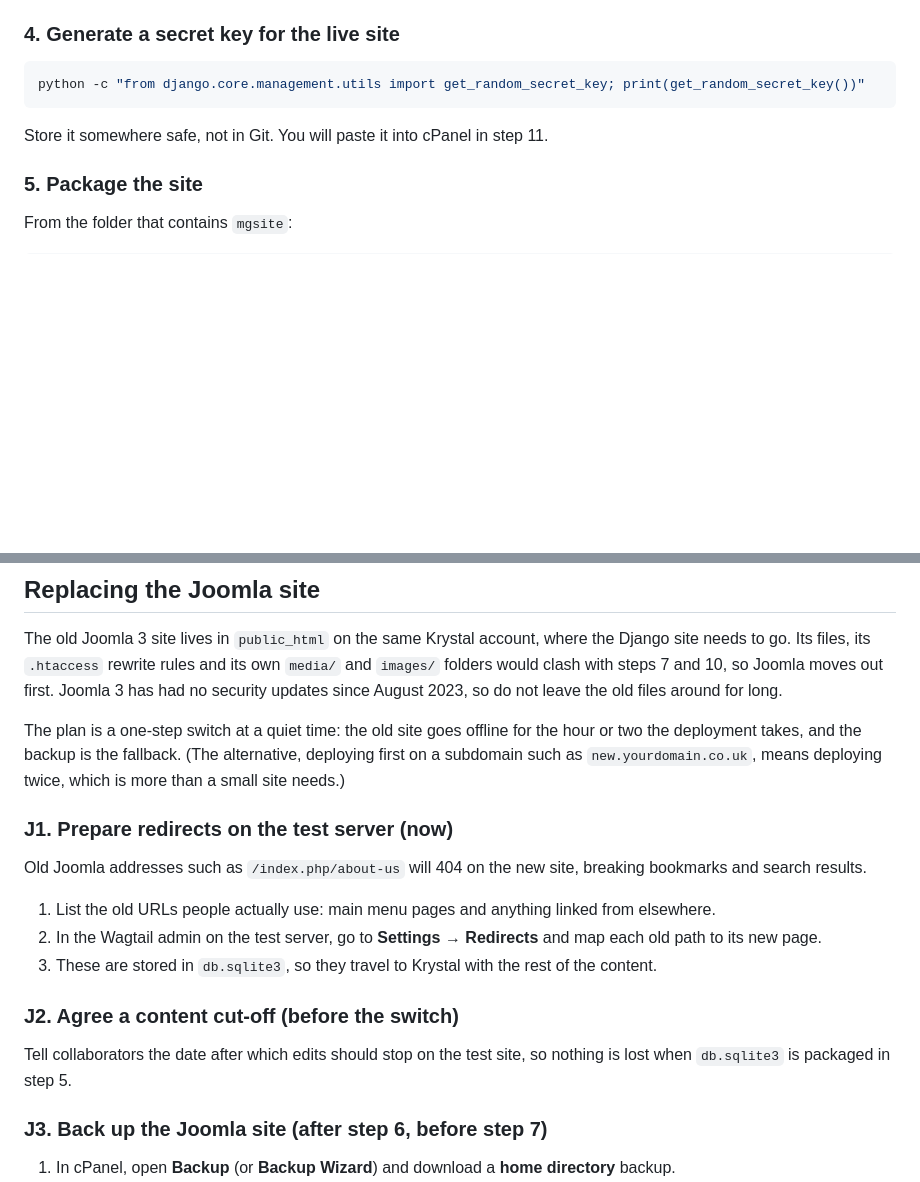
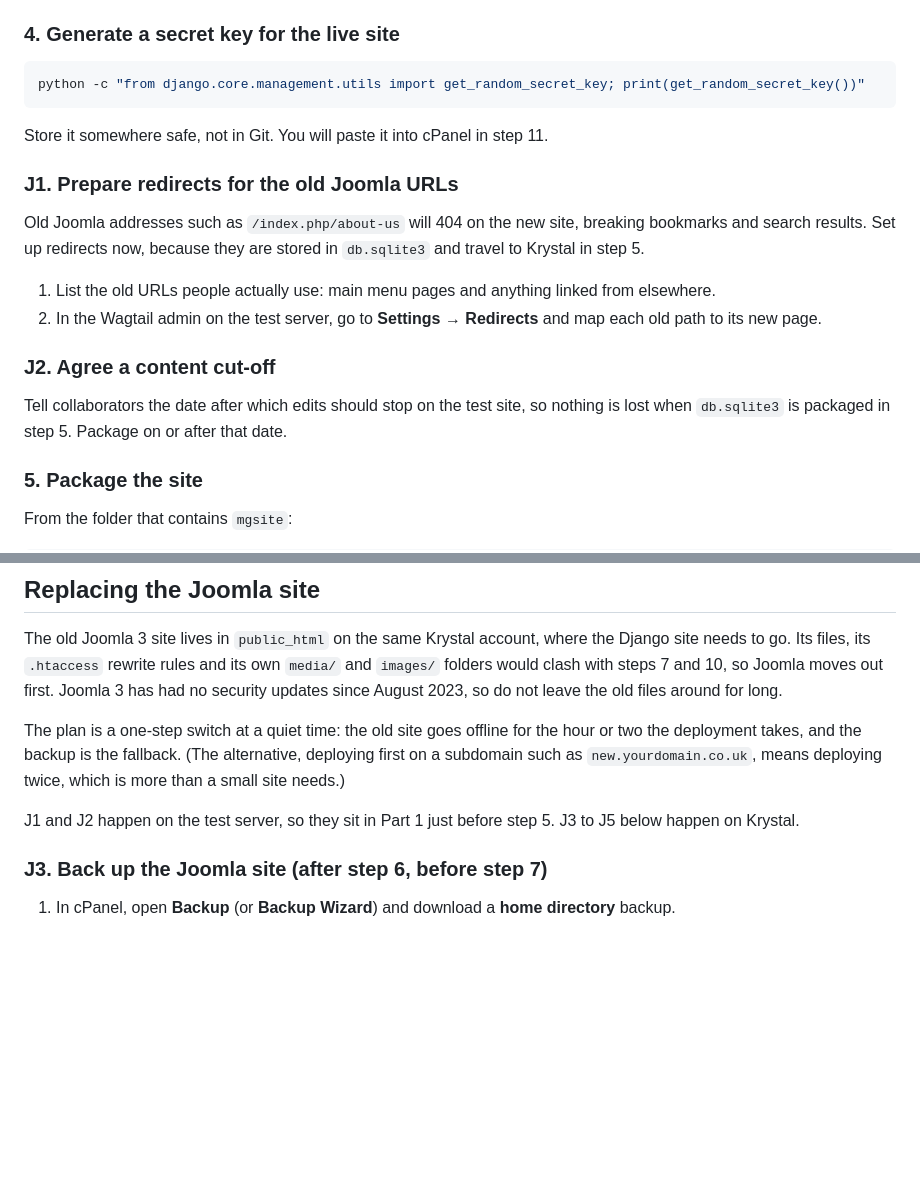
Before and after one commit to mkeays/mgsite, a Markdown page: Deploying the Django Site to Krystal.md, 2 parts joined by grey strips. Drawn GitHub-style; blank space fills up the shorter version.

```diff
--- a/Deploying the Django Site to Krystal.md
+++ b/Deploying the Django Site to Krystal.md
@@ -81,6 +81,17 @@ python -c "from django.core.management.utils import get_random_secret_key; print
 
 Store it somewhere safe, not in Git. You will paste it into cPanel in step 11.
 
+### J1. Prepare redirects for the old Joomla URLs
+
+Old Joomla addresses such as `/index.php/about-us` will 404 on the new site, breaking bookmarks and search results. Set up redirects now, because they are stored in `db.sqlite3` and travel to Krystal in step 5.
+
+1. List the old URLs people actually use: main menu pages and anything linked from elsewhere.
+2. In the Wagtail admin on the test server, go to **Settings → Redirects** and map each old path to its new page.
+
+### J2. Agree a content cut-off
+
+Tell collaborators the date after which edits should stop on the test site, so nothing is lost when `db.sqlite3` is packaged in step 5. Package on or after that date.
+
 ### 5. Package the site
 
 From the folder that contains `mgsite`:
@@ -102,17 +113,7 @@ The old Joomla 3 site lives in `public_html` on the same Krystal account, where
 
 The plan is a one-step switch at a quiet time: the old site goes offline for the hour or two the deployment takes, and the backup is the fallback. (The alternative, deploying first on a subdomain such as `new.yourdomain.co.uk`, means deploying twice, which is more than a small site needs.)
 
-### J1. Prepare redirects on the test server (now)
-
-Old Joomla addresses such as `/index.php/about-us` will 404 on the new site, breaking bookmarks and search results.
-
-1. List the old URLs people actually use: main menu pages and anything linked from elsewhere.
-2. In the Wagtail admin on the test server, go to **Settings → Redirects** and map each old path to its new page.
-3. These are stored in `db.sqlite3`, so they travel to Krystal with the rest of the content.
-
-### J2. Agree a content cut-off (before the switch)
-
-Tell collaborators the date after which edits should stop on the test site, so nothing is lost when `db.sqlite3` is packaged in step 5.
+J1 and J2 happen on the test server, so they sit in Part 1 just before step 5. J3 to J5 below happen on Krystal.
 
 ### J3. Back up the Joomla site (after step 6, before step 7)
 
```
